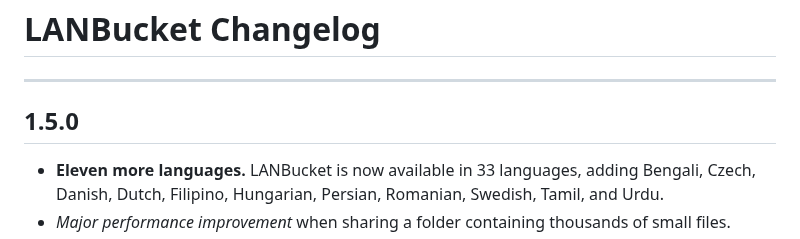
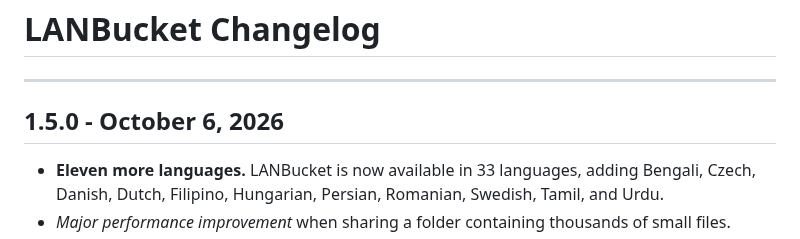
Before and after one commit to lanbucket/lanbucket.github.io, a Markdown page: CHANGELOG.md, the part around the change. GitHub-like rendering.

Commit message:
Changelog date

```diff
--- a/CHANGELOG.md
+++ b/CHANGELOG.md
@@ -2,7 +2,7 @@
 
 ---
 
-## 1.5.0
+## 1.5.0 - October 6, 2026
 
 - **Eleven more languages.** LANBucket is now available in 33 languages, adding Bengali, Czech, Danish, Dutch, Filipino, Hungarian, Persian, Romanian, Swedish, Tamil, and Urdu.
 - *Major performance improvement* when sharing a folder containing thousands of small files.
```
